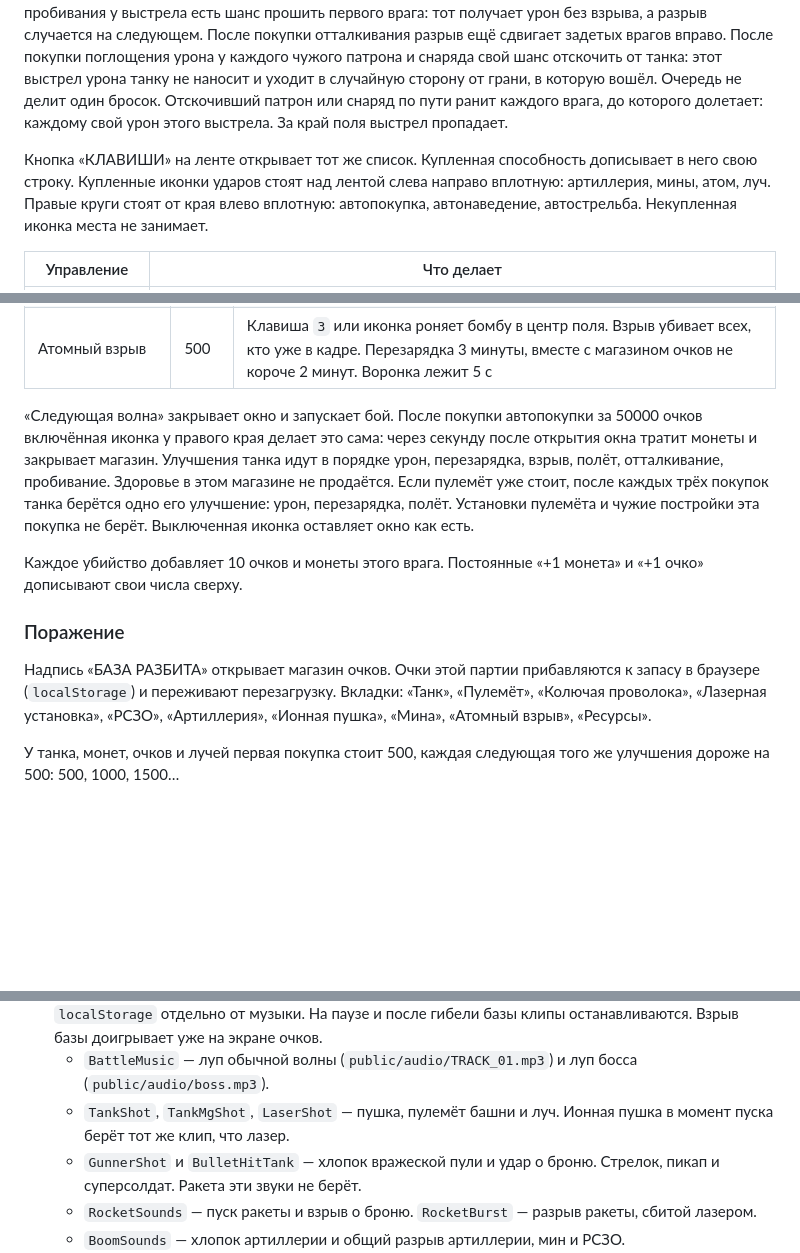
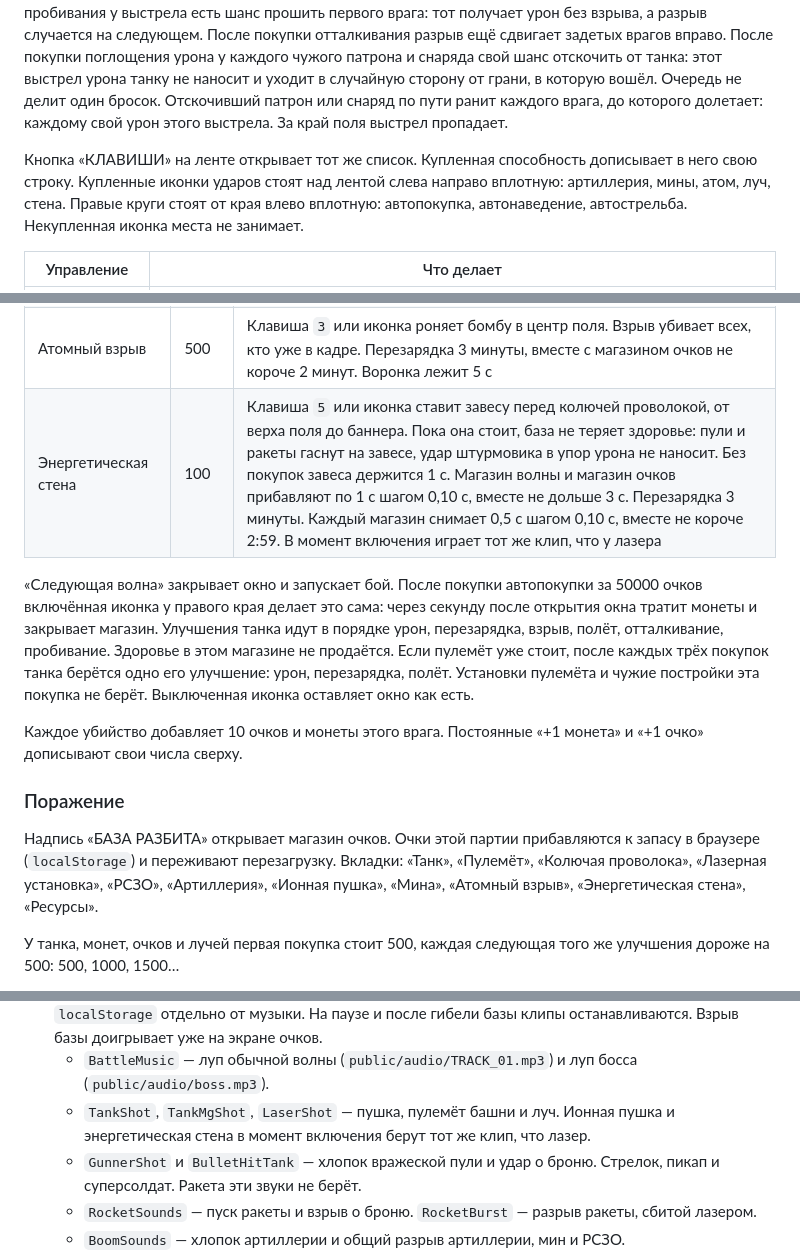
Before and after one commit to AlexeyAbretov/tank_penetration, a Markdown page: README.md, 3 parts joined by grey strips. Drawn GitHub-style; blank space fills up the shorter version.

```diff
--- a/README.md
+++ b/README.md
@@ -32,7 +32,7 @@ npm run dev
 
 Курсор наводит башню. После покупки автонаведения башня сама держит ближайшего врага и не переходит на другого, пока этот не погиб. Левая кнопка мыши стреляет. Если держать кнопку, танк бьёт с паузой между выстрелами. Попавший снаряд взрывается и задевает пехоту в радиусе. После покупки пробивания у выстрела есть шанс прошить первого врага: тот получает урон без взрыва, а разрыв случается на следующем. После покупки отталкивания разрыв ещё сдвигает задетых врагов вправо. После покупки поглощения урона у каждого чужого патрона и снаряда свой шанс отскочить от танка: этот выстрел урона танку не наносит и уходит в случайную сторону от грани, в которую вошёл. Очередь не делит один бросок. Отскочивший патрон или снаряд по пути ранит каждого врага, до которого долетает: каждому свой урон этого выстрела. За край поля выстрел пропадает.
 
-Кнопка «КЛАВИШИ» на ленте открывает тот же список. Купленная способность дописывает в него свою строку. Купленные иконки ударов стоят над лентой слева направо вплотную: артиллерия, мины, атом, луч. Правые круги стоят от края влево вплотную: автопокупка, автонаведение, автострельба. Некупленная иконка места не занимает.
+Кнопка «КЛАВИШИ» на ленте открывает тот же список. Купленная способность дописывает в него свою строку. Купленные иконки ударов стоят над лентой слева направо вплотную: артиллерия, мины, атом, луч, стена. Правые круги стоят от края влево вплотную: автопокупка, автонаведение, автострельба. Некупленная иконка места не занимает.
 
 | Управление | Что делает |
 | --- | --- |
@@ -104,6 +107,7 @@ npm run dev
 | Ионная пушка | 100 | Клавиша `4` или иконка пускает столб энергии с неба. Пятно появляется у края поля, отступив внутрь так, чтобы воронка в этой точке была видна целиком, и без покупок за 5 с доходит до другого края. Магазин волны снимает 1 с шагом 0,10 с, магазин очков — 1 с шагом 0,20 с, вместе не короче 3 с. Путь не короче половины ширины поля. В момент пуска прямая проложена через одного живого врага и дальше за ним не идёт. Если врагов нет, оба края случайные. Купленная колючая проволока закрывает левый край: луч не встаёт за ней и, если идёт в её сторону, кончается перед ней. Под пятном остаётся выжженная полоса, как от огнемёта. В точке появления остаётся воронка артиллерийского удара. Полоса и воронка исчезают через 3 с после того, как столб погас. Подошва пятна даёт 50 урона в момент накрытия и дальше каждые 0,1 с, пока цель под ней. У пикапа и суперсолдата она задевает весь корпус, не только середину. Столб, проходя мимо, не бьёт. Убитый расходится на две половины картинки вдоль столба. Половинки пехоты падают на землю. Магазин очков добавляет урон. Перезарядка 1 минута. Магазин волны и магазин очков снимают по 20 с, вместе не короче 20 с. Автоприменение за 20000 очков пускает луч само через секунду после готовности |
 | Мины | 100 | Клавиша `2` или иконка ставит три заряда по 10 урона. Магазин очков поднимает постановку до 6 и добавляет урон. Лежат, пока на них не наступит пехота. Перезарядка 1 минута. Магазин волны и магазин очков снимают по 20 с, вместе не короче 20 с. Воронка лежит 3 с. Автоприменение за 20000 очков ставит заряды само через секунду после готовности |
 | Атомный взрыв | 500 | Клавиша `3` или иконка роняет бомбу в центр поля. Взрыв убивает всех, кто уже в кадре. Перезарядка 3 минуты, вместе с магазином очков не короче 2 минут. Воронка лежит 5 с |
+| Энергетическая стена | 100 | Клавиша `5` или иконка ставит завесу перед колючей проволокой, от верха поля до баннера. Пока она стоит, база не теряет здоровье: пули и ракеты гаснут на завесе, удар штурмовика в упор урона не наносит. Без покупок завеса держится 1 с. Магазин волны и магазин очков прибавляют по 1 с шагом 0,10 с, вместе не дольше 3 с. Перезарядка 3 минуты. Каждый магазин снимает 0,5 с шагом 0,10 с, вместе не короче 2:59. В момент включения играет тот же клип, что у лазера |
 
 «Следующая волна» закрывает окно и запускает бой. После покупки автопокупки за 50000 очков включённая иконка у правого края делает это сама: через секунду после открытия окна тратит монеты и закрывает магазин. Улучшения танка идут в порядке урон, перезарядка, взрыв, полёт, отталкивание, пробивание. Здоровье в этом магазине не продаётся. Если пулемёт уже стоит, после каждых трёх покупок танка берётся одно его улучшение: урон, перезарядка, полёт. Установки пулемёта и чужие постройки эта покупка не берёт. Выключенная иконка оставляет окно как есть.
 
@@ -111,7 +115,7 @@ npm run dev
 
 ### Поражение
 
-Надпись «БАЗА РАЗБИТА» открывает магазин очков. Очки этой партии прибавляются к запасу в браузере (`localStorage`) и переживают перезагрузку. Вкладки: «Танк», «Пулемёт», «Колючая проволока», «Лазерная установка», «РСЗО», «Артиллерия», «Ионная пушка», «Мина», «Атомный взрыв», «Ресурсы».
+Надпись «БАЗА РАЗБИТА» открывает магазин очков. Очки этой партии прибавляются к запасу в браузере (`localStorage`) и переживают перезагрузку. Вкладки: «Танк», «Пулемёт», «Колючая проволока», «Лазерная установка», «РСЗО», «Артиллерия», «Ионная пушка», «Мина», «Атомный взрыв», «Энергетическая стена», «Ресурсы».
 
 У танка, монет, очков и лучей первая покупка стоит 500, каждая следующая того же улучшения дороже на 500: 500, 1000, 1500…
 
@@ -177,7 +185,7 @@ npm run dev
    - `PauseStack` и `ScreenPause` — пауза по `Esc`, кнопке и уходу на другую вкладку. Уход ставит паузу, только если в настройках включён переключатель. Флаг держит `FocusPause`.
 5. `src/sounds/` — музыка и эффекты. Громкость эффектов общая, `EffectsVolume`, и пишется в `localStorage` отдельно от музыки. На паузе и после гибели базы клипы останавливаются. Взрыв базы доигрывает уже на экране очков.
    - `BattleMusic` — луп обычной волны (`public/audio/TRACK_01.mp3`) и луп босса (`public/audio/boss.mp3`).
-   - `TankShot`, `TankMgShot`, `LaserShot` — пушка, пулемёт башни и луч. Ионная пушка в момент пуска берёт тот же клип, что лазер.
+   - `TankShot`, `TankMgShot`, `LaserShot` — пушка, пулемёт башни и луч. Ионная пушка и энергетическая стена в момент включения берут тот же клип, что лазер.
    - `GunnerShot` и `BulletHitTank` — хлопок вражеской пули и удар о броню. Стрелок, пикап и суперсолдат. Ракета эти звуки не берёт.
    - `RocketSounds` — пуск ракеты и взрыв о броню. `RocketBurst` — разрыв ракеты, сбитой лазером.
    - `BoomSounds` — хлопок артиллерии и общий разрыв артиллерии, мин и РСЗО.
```
Also changed, not shown: other parts of README.md (+12 -5 lines), docs/architecture.md (+9 -9 lines), public/assets/energy-wall-icon.png (added), 16 other files.
